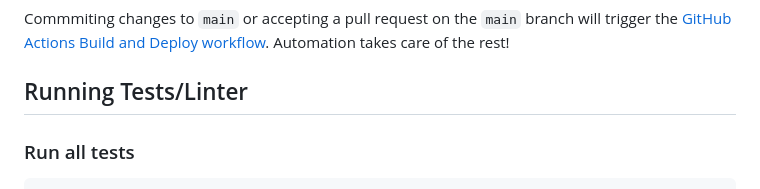
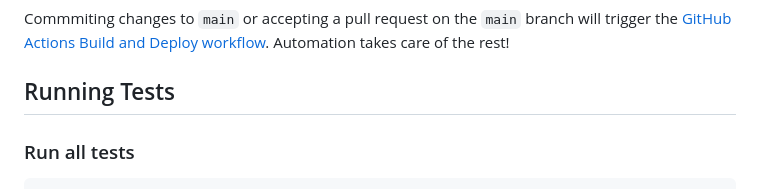
Before and after one commit to jessicadesilva/jessicadesilva.github.io, a Markdown page: README.md, the part around the change. GitHub-like rendering.

````diff
--- a/README.md
+++ b/README.md
@@ -54,7 +54,7 @@ python build.py
 ### Deploy to GitHub Pages
 Commmiting changes to `main` or accepting a pull request on the `main` branch will trigger the [GitHub Actions Build and Deploy workflow](.github/workflows/main.yml). Automation takes care of the rest!
 
-## Running Tests/Linter
+## Running Tests
 ### Run all tests
 ```sh
 pytest
````
